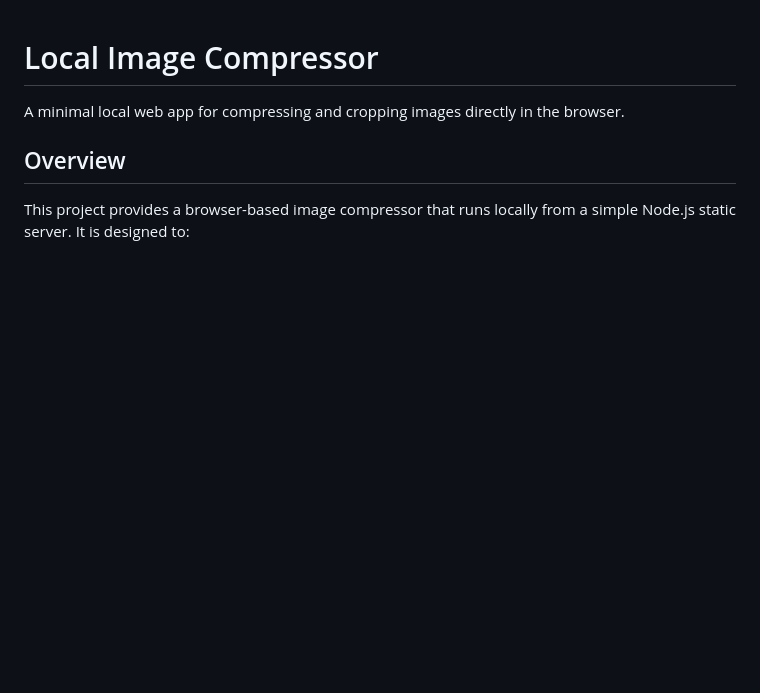
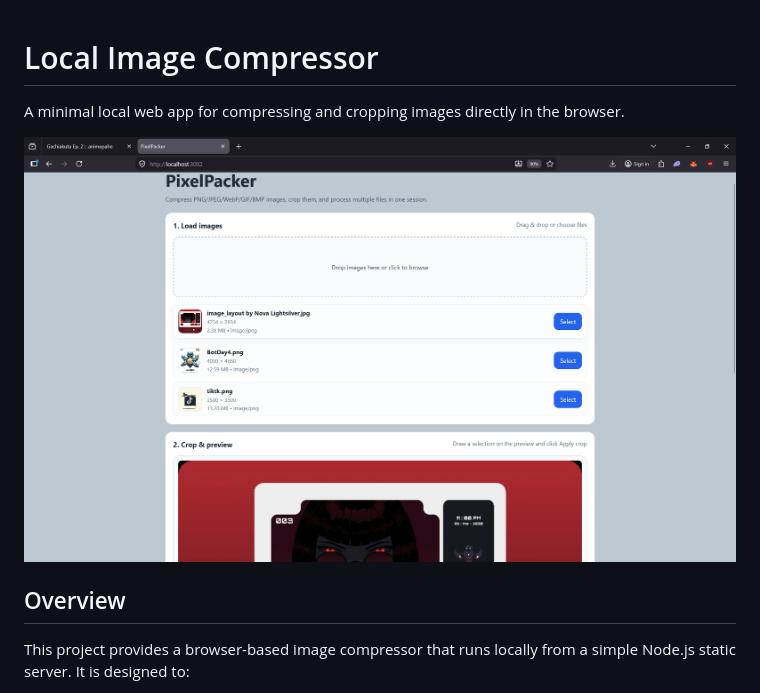
Before and after one commit to Alienxcript/PixelPacker, a Markdown page: README.md, the part around the change. Drawn GitHub-style; pictures changed too: screenshot/home_shot.png (added); blank space fills up the shorter version.

Commit message:
editted project name and readme with image shot of homepagge ui

```diff
--- a/README.md
+++ b/README.md
@@ -1,6 +1,8 @@
 # Local Image Compressor
 
 A minimal local web app for compressing and cropping images directly in the browser.
+
+![homepage shot](./screenshot/home_shot.png)
 
 ## Overview
 
```
Also changed, not shown: 2 other files.
